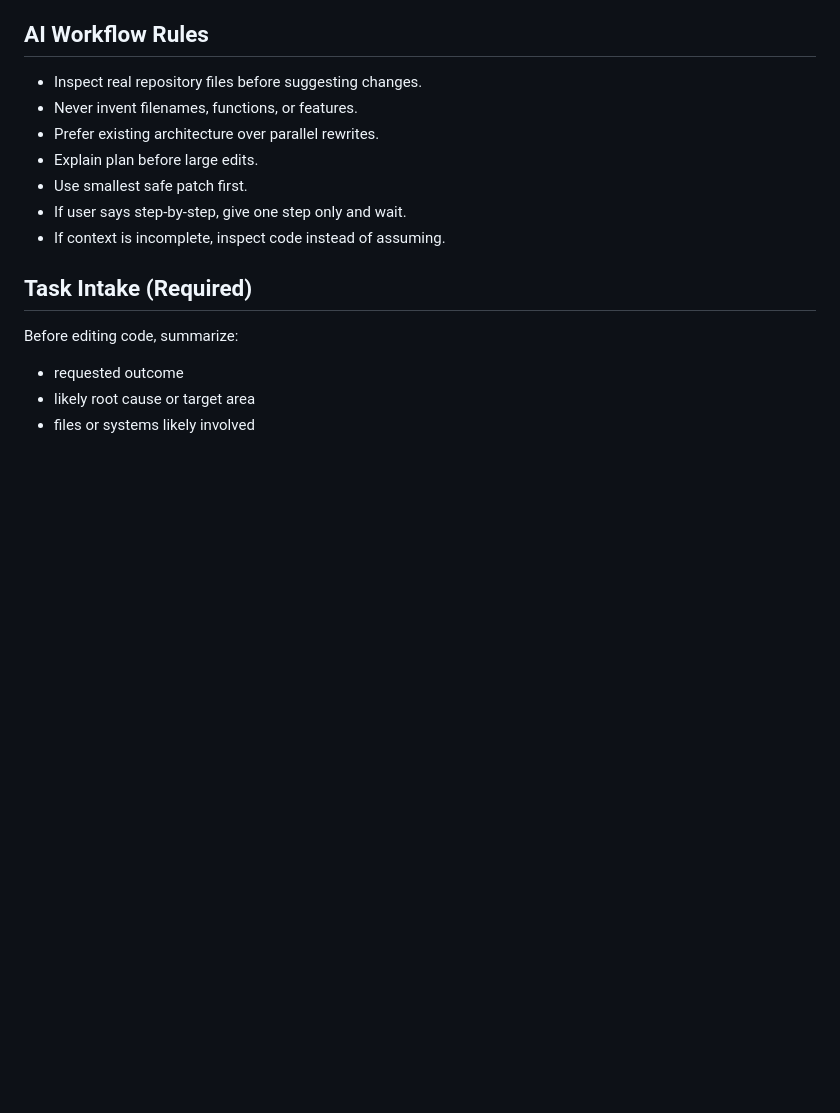
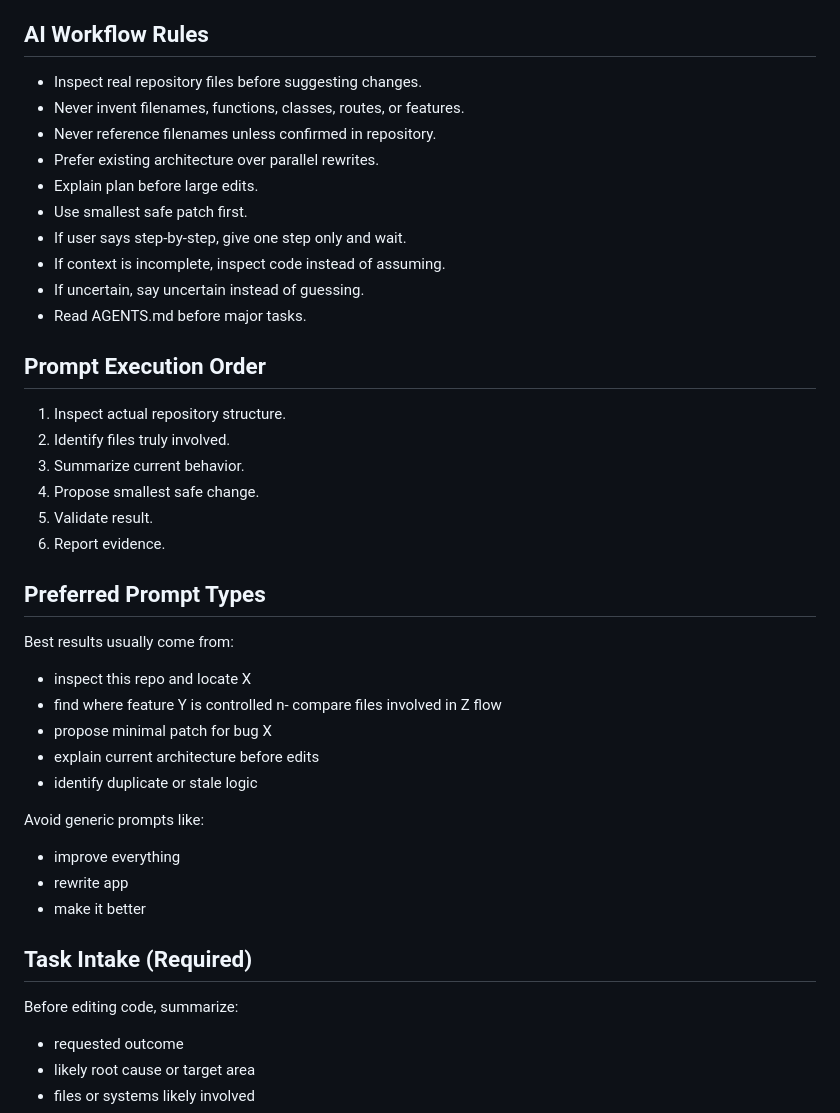
Before and after one commit to JoseC1154/Bass_Quiz, a Markdown page: AGENTS.md, the part around the change. Rendered like a GitHub page; blank space fills up the shorter version.

Commit message:
Upgrade AGENTS.md to elite Continue Ollama workflow guidance

```diff
--- a/AGENTS.md
+++ b/AGENTS.md
@@ -11,12 +11,37 @@ Make safe, high-quality improvements to Bass_Quiz that help bass guitar players
 
 ## AI Workflow Rules
 - Inspect real repository files before suggesting changes.
-- Never invent filenames, functions, or features.
+- Never invent filenames, functions, classes, routes, or features.
+- Never reference filenames unless confirmed in repository.
 - Prefer existing architecture over parallel rewrites.
 - Explain plan before large edits.
 - Use smallest safe patch first.
 - If user says step-by-step, give one step only and wait.
 - If context is incomplete, inspect code instead of assuming.
+- If uncertain, say uncertain instead of guessing.
+- Read AGENTS.md before major tasks.
+
+## Prompt Execution Order
+1. Inspect actual repository structure.
+2. Identify files truly involved.
+3. Summarize current behavior.
+4. Propose smallest safe change.
+5. Validate result.
+6. Report evidence.
+
+## Preferred Prompt Types
+Best results usually come from:
+- inspect this repo and locate X
+- find where feature Y is controlled
+n- compare files involved in Z flow
+- propose minimal patch for bug X
+- explain current architecture before edits
+- identify duplicate or stale logic
+
+Avoid generic prompts like:
+- improve everything
+- rewrite app
+- make it better
 
 ## Task Intake (Required)
 Before editing code, summarize:
```
